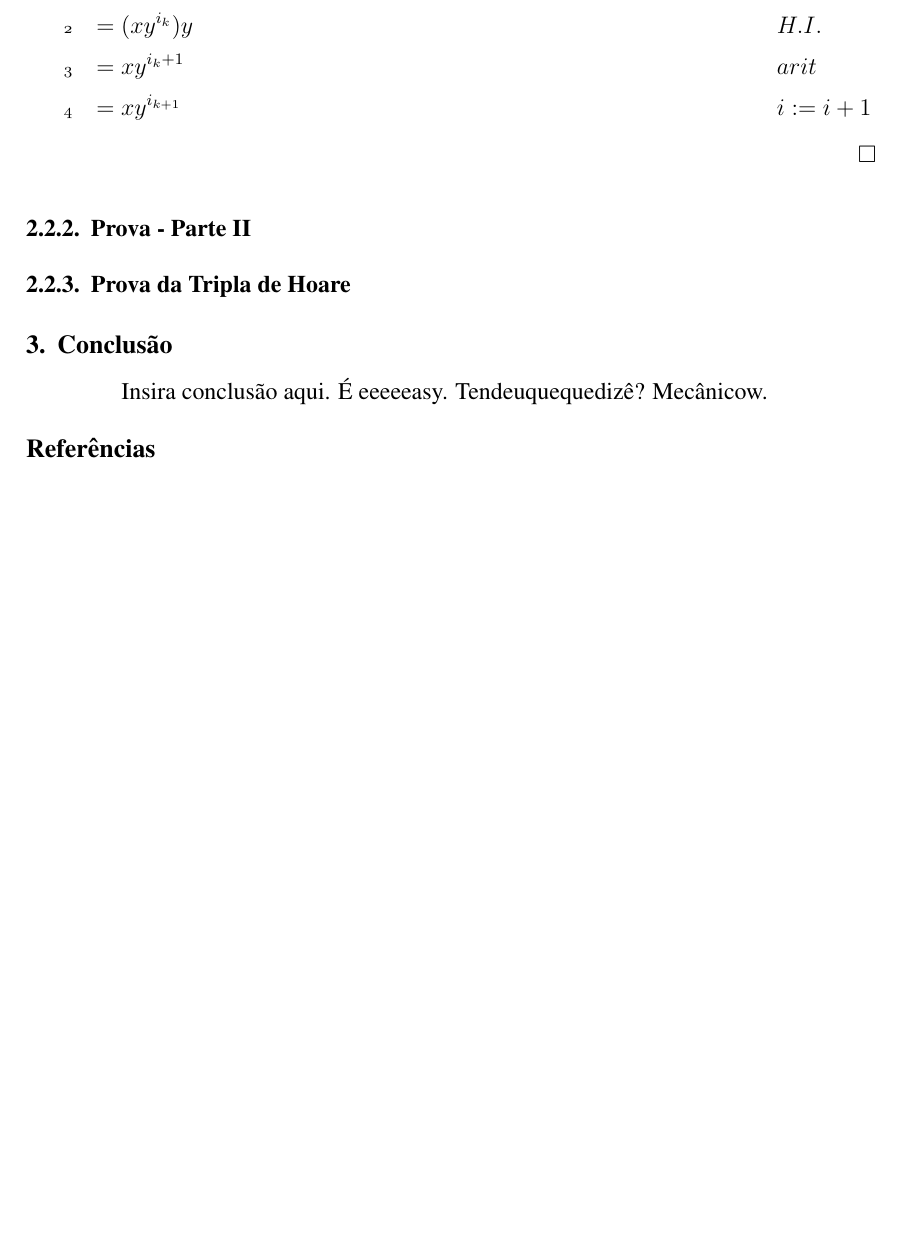
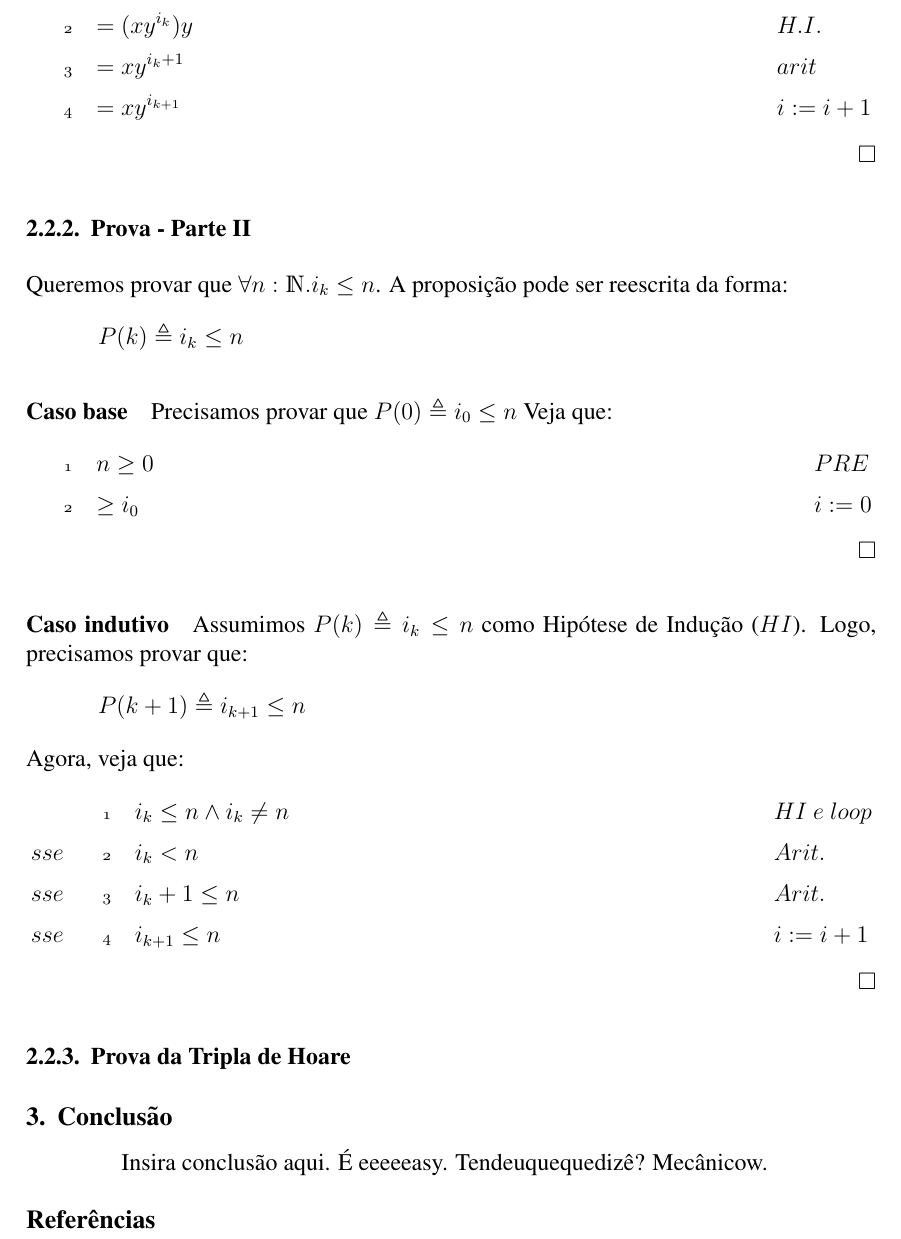
Before and after one commit to taschetto/mft2, a LaTeX paper (relatorio.tex): part of page 7 of 7, cut so that both start at the same text, the shorter picture padded with empty space. Compiled offline with pdfLaTeX; a missing bibliography style is replaced by a similar one.

Commit message:
Invariant Proof - part 2

```diff
--- a/relatorio.tex
+++ b/relatorio.tex
@@ -283,6 +283,27 @@ Agora, veja que:
 
 \subsubsection{Prova - Parte II}
 
+Queremos provar que $\forall n:\mathds{N}. i_k \leq n$. A proposição pode ser reescrita da forma:
+\[P(k) \triangleq i_k \leq n\]
+
+\paragraph{Caso base} Precisamos provar que $P(0) \triangleq i_0 \leq n$
+Veja que:
+\begin{proofbox}
+  \:n \geq 0         \= PRE \\
+  \:\geq i_0         \= i:=0 \\
+\end{proofbox}
+\hfill $\square$
+
+\paragraph{Caso indutivo} Assumimos $P(k) \triangleq i_k \leq n$ como Hipótese de Indução ($HI$). Logo, precisamos provar que: \[P(k+1) \triangleq i_{k+1} \leq n\]
+Agora, veja que:
+\begin{proofbox}
+  \:i_k \leq n \land i_k \neq n \= HI\ e\ loop \\
+  sse\:i_k < n                  \= Arit. \\
+  sse\:i_k + 1 \leq n           \= Arit. \\
+  sse\:i_{k+1} \leq n           \= i:=i+1 \\
+\end{proofbox}
+\hfill $\square$
+
 \subsubsection{Prova da Tripla de Hoare}
 
 \section{Conclusão}
```
